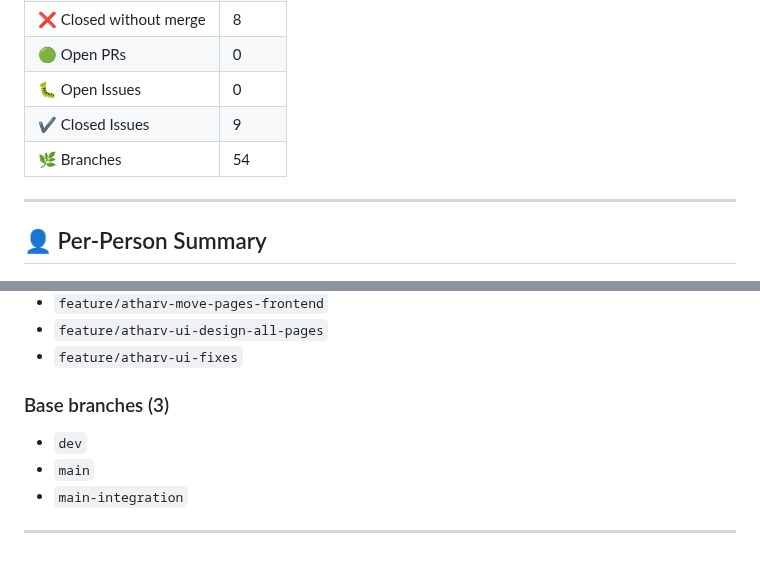
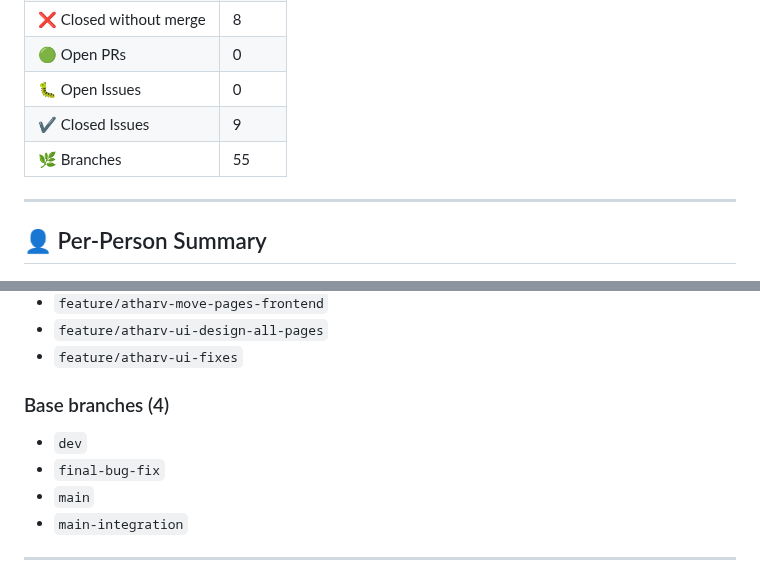
Before and after one commit to Srivastava-Shrestha/CampusConnect, a Markdown page: github-tracker.md, 2 parts joined by grey strips. Rendered like a GitHub page.

Commit message:
chore: auto-update github tracker [skip ci]

```diff
--- a/github-tracker.md
+++ b/github-tracker.md
@@ -14,7 +14,7 @@
 | 🟢 Open PRs | 0 |
 | 🐛 Open Issues | 0 |
 | ✔️ Closed Issues | 9 |
-| 🌿 Branches | 54 |
+| 🌿 Branches | 55 |
 
 ---
 
@@ -196,9 +196,10 @@
 - `feature/atharv-ui-design-all-pages`
 - `feature/atharv-ui-fixes`
 
-### Base branches (3)
+### Base branches (4)
 
 - `dev`
+- `final-bug-fix`
 - `main`
 - `main-integration`
 
```
Also changed, not shown: other parts of github-tracker.md (+2 -2 lines).
